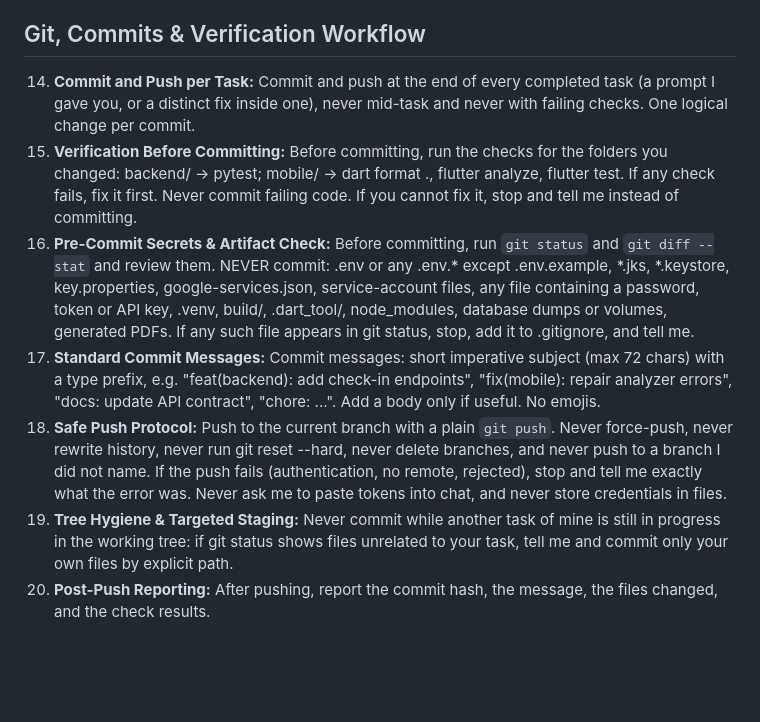
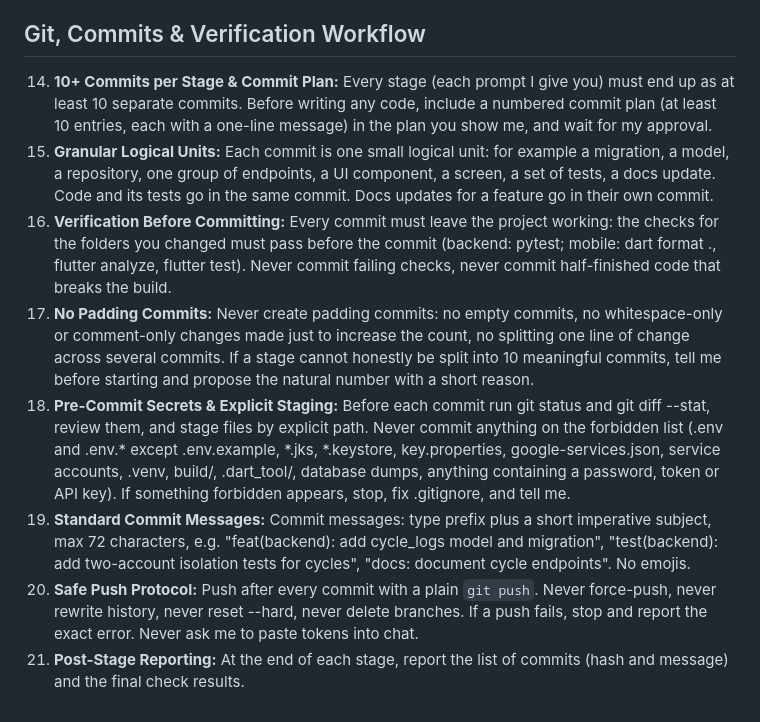
Before and after one commit to radhika817/BloomWell, a Markdown page: .agents/rules/bloomwell_rules.md, the part around the change. Rendered like a GitHub page; blank space fills up the shorter version.

Commit message:
docs: update commit rules in AGENTS.md and bloomwell_rules.md

```diff
--- a/.agents/rules/bloomwell_rules.md
+++ b/.agents/rules/bloomwell_rules.md
@@ -26,10 +26,11 @@ These rules govern all AI coding agents working on the BloomWell repository. The
 13. **Isolation Testing:** Every feature that touches private data needs a two-account isolation test.
 
 ## Git, Commits & Verification Workflow
-14. **Commit and Push per Task:** Commit and push at the end of every completed task (a prompt I gave you, or a distinct fix inside one), never mid-task and never with failing checks. One logical change per commit.
-15. **Verification Before Committing:** Before committing, run the checks for the folders you changed: backend/ -> pytest; mobile/ -> dart format ., flutter analyze, flutter test. If any check fails, fix it first. Never commit failing code. If you cannot fix it, stop and tell me instead of committing.
-16. **Pre-Commit Secrets & Artifact Check:** Before committing, run `git status` and `git diff --stat` and review them. NEVER commit: .env or any .env.* except .env.example, *.jks, *.keystore, key.properties, google-services.json, service-account files, any file containing a password, token or API key, .venv, build/, .dart_tool/, node_modules, database dumps or volumes, generated PDFs. If any such file appears in git status, stop, add it to .gitignore, and tell me.
-17. **Standard Commit Messages:** Commit messages: short imperative subject (max 72 chars) with a type prefix, e.g. "feat(backend): add check-in endpoints", "fix(mobile): repair analyzer errors", "docs: update API contract", "chore: ...". Add a body only if useful. No emojis.
-18. **Safe Push Protocol:** Push to the current branch with a plain `git push`. Never force-push, never rewrite history, never run git reset --hard, never delete branches, and never push to a branch I did not name. If the push fails (authentication, no remote, rejected), stop and tell me exactly what the error was. Never ask me to paste tokens into chat, and never store credentials in files.
-19. **Tree Hygiene & Targeted Staging:** Never commit while another task of mine is still in progress in the working tree: if git status shows files unrelated to your task, tell me and commit only your own files by explicit path.
-20. **Post-Push Reporting:** After pushing, report the commit hash, the message, the files changed, and the check results.
+14. **10+ Commits per Stage & Commit Plan:** Every stage (each prompt I give you) must end up as at least 10 separate commits. Before writing any code, include a numbered commit plan (at least 10 entries, each with a one-line message) in the plan you show me, and wait for my approval.
+15. **Granular Logical Units:** Each commit is one small logical unit: for example a migration, a model, a repository, one group of endpoints, a UI component, a screen, a set of tests, a docs update. Code and its tests go in the same commit. Docs updates for a feature go in their own commit.
+16. **Verification Before Committing:** Every commit must leave the project working: the checks for the folders you changed must pass before the commit (backend: pytest; mobile: dart format ., flutter analyze, flutter test). Never commit failing checks, never commit half-finished code that breaks the build.
+17. **No Padding Commits:** Never create padding commits: no empty commits, no whitespace-only or comment-only changes made just to increase the count, no splitting one line of change across several commits. If a stage cannot honestly be split into 10 meaningful commits, tell me before starting and propose the natural number with a short reason.
+18. **Pre-Commit Secrets & Explicit Staging:** Before each commit run git status and git diff --stat, review them, and stage files by explicit path. Never commit anything on the forbidden list (.env and .env.* except .env.example, *.jks, *.keystore, key.properties, google-services.json, service accounts, .venv, build/, .dart_tool/, database dumps, anything containing a password, token or API key). If something forbidden appears, stop, fix .gitignore, and tell me.
+19. **Standard Commit Messages:** Commit messages: type prefix plus a short imperative subject, max 72 characters, e.g. "feat(backend): add cycle_logs model and migration", "test(backend): add two-account isolation tests for cycles", "docs: document cycle endpoints". No emojis.
+20. **Safe Push Protocol:** Push after every commit with a plain `git push`. Never force-push, never rewrite history, never reset --hard, never delete branches. If a push fails, stop and report the exact error. Never ask me to paste tokens into chat.
+21. **Post-Stage Reporting:** At the end of each stage, report the list of commits (hash and message) and the final check results.
```
Also changed, not shown: AGENTS.md (+8 -7 lines).
